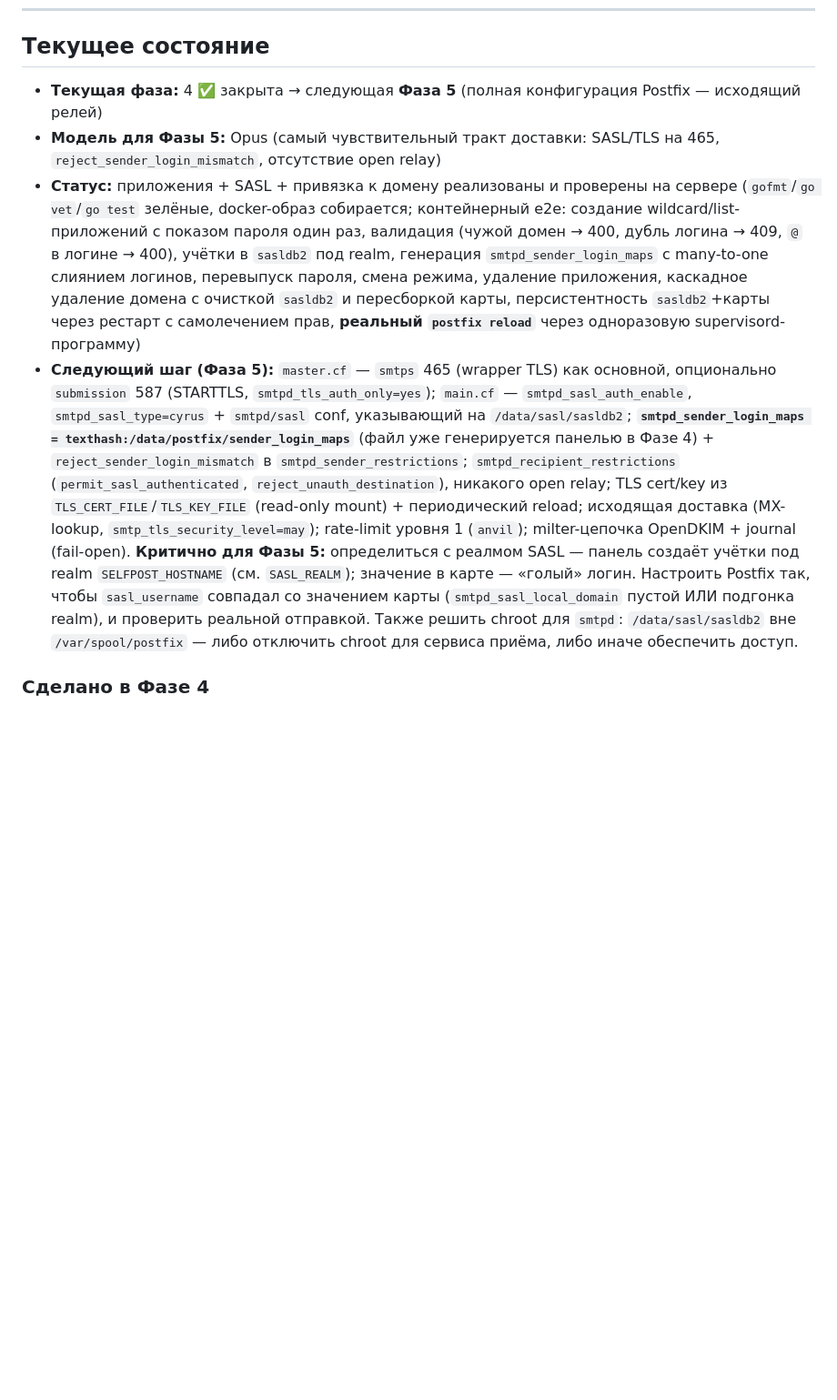
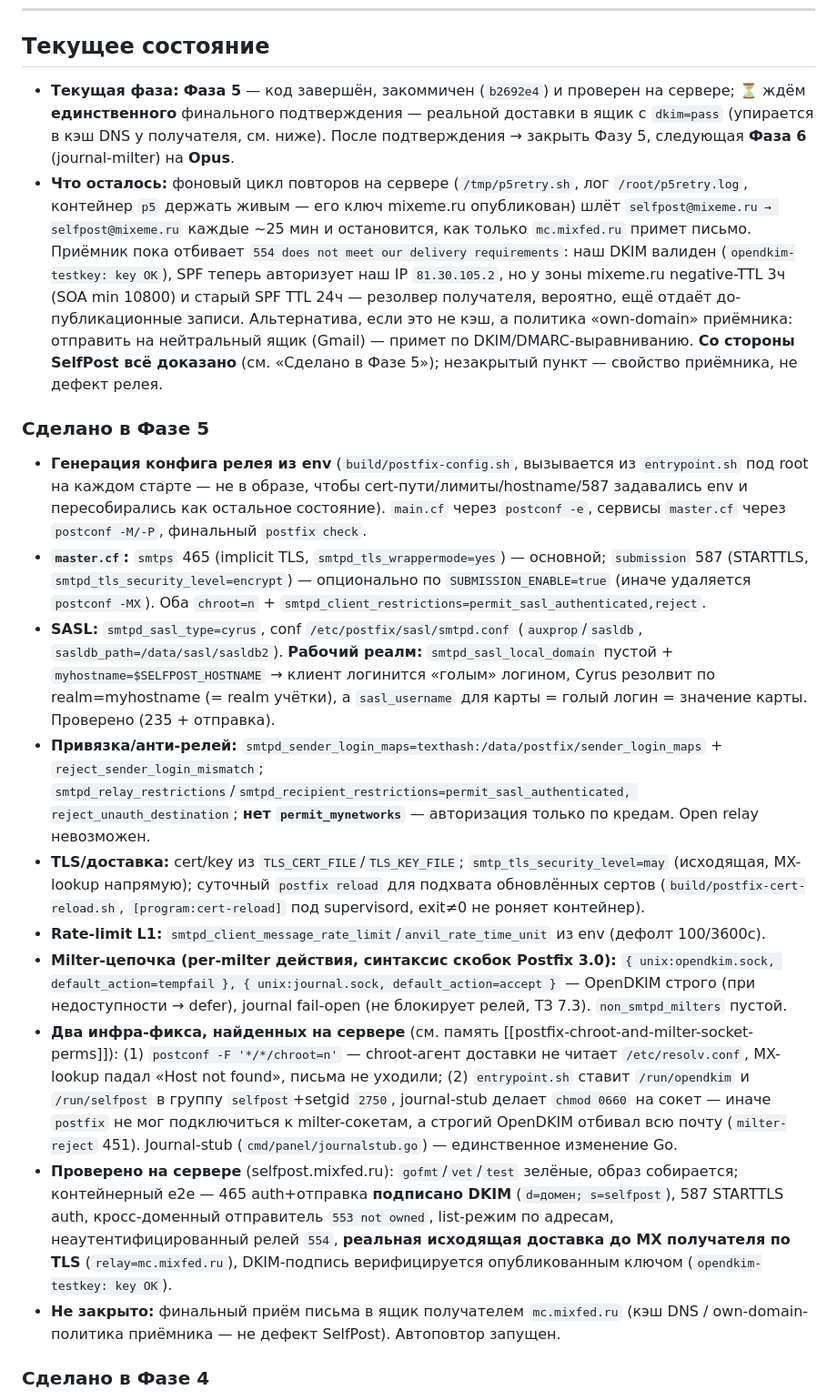
Before and after one commit to mixeme/selfpost, a Markdown page: docs/progress.md, the part around the change. Shown at 91% size. Rendered like a GitHub page; blank space fills up the shorter version.

Commit message:
docs: record Phase 5 state — relay verified, live delivery auto-retrying
Phase 5 code is complete, committed (b2692e4) and verified on the server.
Everything at SelfPost's boundary is proven (auth, sender binding, no open
relay, valid DKIM signing, delivery to the recipient MX over TLS). The one
open item — the receiver accepting the message into its inbox — is gated by
mc.mixfed.ru's DNS cache / own-domain policy, not a relay defect; a background
loop retries until it lands.

Co-Authored-By: Claude Opus 4.8 <noreply@anthropic.com>

```diff
--- a/docs/progress.md
+++ b/docs/progress.md
@@ -46,10 +46,20 @@
 
 ## Текущее состояние
 
-- **Текущая фаза:** 4 ✅ закрыта → следующая **Фаза 5** (полная конфигурация Postfix — исходящий релей)
-- **Модель для Фазы 5:** Opus (самый чувствительный тракт доставки: SASL/TLS на 465, `reject_sender_login_mismatch`, отсутствие open relay)
-- **Статус:** приложения + SASL + привязка к домену реализованы и проверены на сервере (`gofmt`/`go vet`/`go test` зелёные, docker-образ собирается; контейнерный e2e: создание wildcard/list-приложений с показом пароля один раз, валидация (чужой домен → 400, дубль логина → 409, `@` в логине → 400), учётки в `sasldb2` под realm, генерация `smtpd_sender_login_maps` с many-to-one слиянием логинов, перевыпуск пароля, смена режима, удаление приложения, каскадное удаление домена с очисткой `sasldb2` и пересборкой карты, персистентность `sasldb2`+карты через рестарт с самолечением прав, **реальный `postfix reload`** через одноразовую supervisord-программу)
-- **Следующий шаг (Фаза 5):** `master.cf` — `smtps` 465 (wrapper TLS) как основной, опционально `submission` 587 (STARTTLS, `smtpd_tls_auth_only=yes`); `main.cf` — `smtpd_sasl_auth_enable`, `smtpd_sasl_type=cyrus` + `smtpd/sasl` conf, указывающий на `/data/sasl/sasldb2`; **`smtpd_sender_login_maps = texthash:/data/postfix/sender_login_maps`** (файл уже генерируется панелью в Фазе 4) + `reject_sender_login_mismatch` в `smtpd_sender_restrictions`; `smtpd_recipient_restrictions` (`permit_sasl_authenticated`, `reject_unauth_destination`), никакого open relay; TLS cert/key из `TLS_CERT_FILE`/`TLS_KEY_FILE` (read-only mount) + периодический reload; исходящая доставка (MX-lookup, `smtp_tls_security_level=may`); rate-limit уровня 1 (`anvil`); milter-цепочка OpenDKIM + journal (fail-open). **Критично для Фазы 5:** определиться с реалмом SASL — панель создаёт учётки под realm `SELFPOST_HOSTNAME` (см. `SASL_REALM`); значение в карте — «голый» логин. Настроить Postfix так, чтобы `sasl_username` совпадал со значением карты (`smtpd_sasl_local_domain` пустой ИЛИ подгонка realm), и проверить реальной отправкой. Также решить chroot для `smtpd`: `/data/sasl/sasldb2` вне `/var/spool/postfix` — либо отключить chroot для сервиса приёма, либо иначе обеспечить доступ.
+- **Текущая фаза:** **Фаза 5** — код завершён, закоммичен (`b2692e4`) и проверен на сервере; ⏳ ждём **единственного** финального подтверждения — реальной доставки в ящик с `dkim=pass` (упирается в кэш DNS у получателя, см. ниже). После подтверждения → закрыть Фазу 5, следующая **Фаза 6** (journal-milter) на **Opus**.
+- **Что осталось:** фоновый цикл повторов на сервере (`/tmp/p5retry.sh`, лог `/root/p5retry.log`, контейнер `p5` держать живым — его ключ mixeme.ru опубликован) шлёт `selfpost@mixeme.ru → selfpost@mixeme.ru` каждые ~25 мин и остановится, как только `mc.mixfed.ru` примет письмо. Приёмник пока отбивает `554 does not meet our delivery requirements`: наш DKIM валиден (`opendkim-testkey: key OK`), SPF теперь авторизует наш IP `81.30.105.2`, но у зоны mixeme.ru negative-TTL 3ч (SOA min 10800) и старый SPF TTL 24ч — резолвер получателя, вероятно, ещё отдаёт до-публикационные записи. Альтернатива, если это не кэш, а политика «own-domain» приёмника: отправить на нейтральный ящик (Gmail) — примет по DKIM/DMARC-выравниванию. **Со стороны SelfPost всё доказано** (см. «Сделано в Фазе 5»); незакрытый пункт — свойство приёмника, не дефект релея.
+
+### Сделано в Фазе 5
+- **Генерация конфига релея из env** (`build/postfix-config.sh`, вызывается из `entrypoint.sh` под root на каждом старте — не в образе, чтобы cert-пути/лимиты/hostname/587 задавались env и пересобирались как остальное состояние). `main.cf` через `postconf -e`, сервисы `master.cf` через `postconf -M/-P`, финальный `postfix check`.
+- **`master.cf`:** `smtps` 465 (implicit TLS, `smtpd_tls_wrappermode=yes`) — основной; `submission` 587 (STARTTLS, `smtpd_tls_security_level=encrypt`) — опционально по `SUBMISSION_ENABLE=true` (иначе удаляется `postconf -MX`). Оба `chroot=n` + `smtpd_client_restrictions=permit_sasl_authenticated,reject`.
+- **SASL:** `smtpd_sasl_type=cyrus`, conf `/etc/postfix/sasl/smtpd.conf` (`auxprop`/`sasldb`, `sasldb_path=/data/sasl/sasldb2`). **Рабочий реалм:** `smtpd_sasl_local_domain` пустой + `myhostname=$SELFPOST_HOSTNAME` → клиент логинится «голым» логином, Cyrus резолвит по realm=myhostname (= realm учётки), а `sasl_username` для карты = голый логин = значение карты. Проверено (235 + отправка).
+- **Привязка/анти-релей:** `smtpd_sender_login_maps=texthash:/data/postfix/sender_login_maps` + `reject_sender_login_mismatch`; `smtpd_relay_restrictions`/`smtpd_recipient_restrictions=permit_sasl_authenticated, reject_unauth_destination`; **нет `permit_mynetworks`** — авторизация только по кредам. Open relay невозможен.
+- **TLS/доставка:** cert/key из `TLS_CERT_FILE`/`TLS_KEY_FILE`; `smtp_tls_security_level=may` (исходящая, MX-lookup напрямую); суточный `postfix reload` для подхвата обновлённых сертов (`build/postfix-cert-reload.sh`, `[program:cert-reload]` под supervisord, exit≠0 не роняет контейнер).
+- **Rate-limit L1:** `smtpd_client_message_rate_limit`/`anvil_rate_time_unit` из env (дефолт 100/3600с).
+- **Milter-цепочка (per-milter действия, синтаксис скобок Postfix 3.0):** `{ unix:opendkim.sock, default_action=tempfail }, { unix:journal.sock, default_action=accept }` — OpenDKIM строго (при недоступности → defer), journal fail-open (не блокирует релей, ТЗ 7.3). `non_smtpd_milters` пустой.
+- **Два инфра-фикса, найденных на сервере** (см. память [[postfix-chroot-and-milter-socket-perms]]): (1) `postconf -F '*/*/chroot=n'` — chroot-агент доставки не читает `/etc/resolv.conf`, MX-lookup падал «Host not found», письма не уходили; (2) `entrypoint.sh` ставит `/run/opendkim` и `/run/selfpost` в группу `selfpost`+setgid `2750`, journal-stub делает `chmod 0660` на сокет — иначе `postfix` не мог подключиться к milter-сокетам, а строгий OpenDKIM отбивал всю почту (`milter-reject` 451). Journal-stub (`cmd/panel/journalstub.go`) — единственное изменение Go.
+- **Проверено на сервере** (selfpost.mixfed.ru): `gofmt`/`vet`/`test` зелёные, образ собирается; контейнерный e2e — 465 auth+отправка **подписано DKIM** (`d=домен; s=selfpost`), 587 STARTTLS auth, кросс-доменный отправитель `553 not owned`, list-режим по адресам, неаутентифицированный релей `554`, **реальная исходящая доставка до MX получателя по TLS** (`relay=mc.mixfed.ru`), DKIM-подпись верифицируется опубликованным ключом (`opendkim-testkey: key OK`).
+- **Не закрыто:** финальный приём письма в ящик получателем `mc.mixfed.ru` (кэш DNS / own-domain-политика приёмника — не дефект SelfPost). Автоповтор запущен.
 
 ### Сделано в Фазе 4
 - **Модель приложения** (`internal/store/applications.go`): CRUD над `applications`/`application_addresses` в транзакциях; `login` глобально уникален (арбитр — UNIQUE, `ErrLoginExists`); `ListBindings` (SQL `UNION ALL`) отдаёт пары «адрес→логин» (wildcard → `@domain`, list → каждый адрес) детерминированно отсортированными — сырьё для карты; `ListLoginsByDomain` для очистки `sasldb2` перед каскадом; `DeleteApplication` возвращает удалённую строку (нужен логин для `sasldb2`).
```
